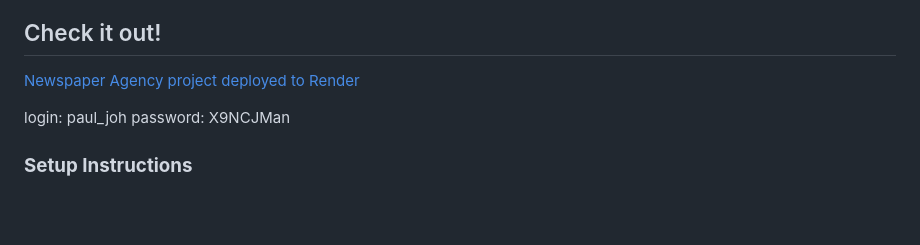
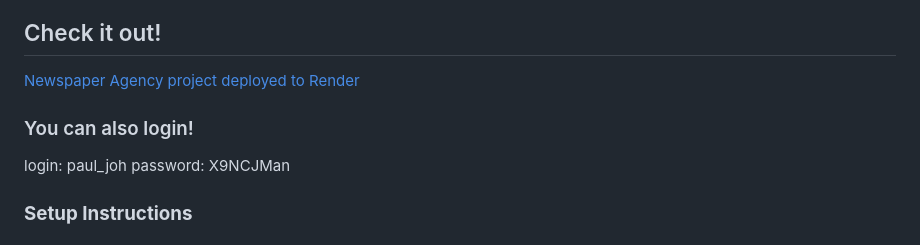
Before and after one commit to VlaBeh/newspaper-agency-2.0-, a Markdown page: README.md, the part around the change. GitHub-like rendering; blank space fills up the shorter version.

Commit message:
Solution

```diff
--- a/README.md
+++ b/README.md
@@ -22,6 +22,8 @@ PostgreSQL (or another database, but PostgreSQL is recommended)
 
 ## Check it out!
 [Newspaper Agency project deployed to Render](https://newspaper-agency-ktwk.onrender.com)
+
+### You can also login!
 
 login: paul_joh
 password: X9NCJMan
```
